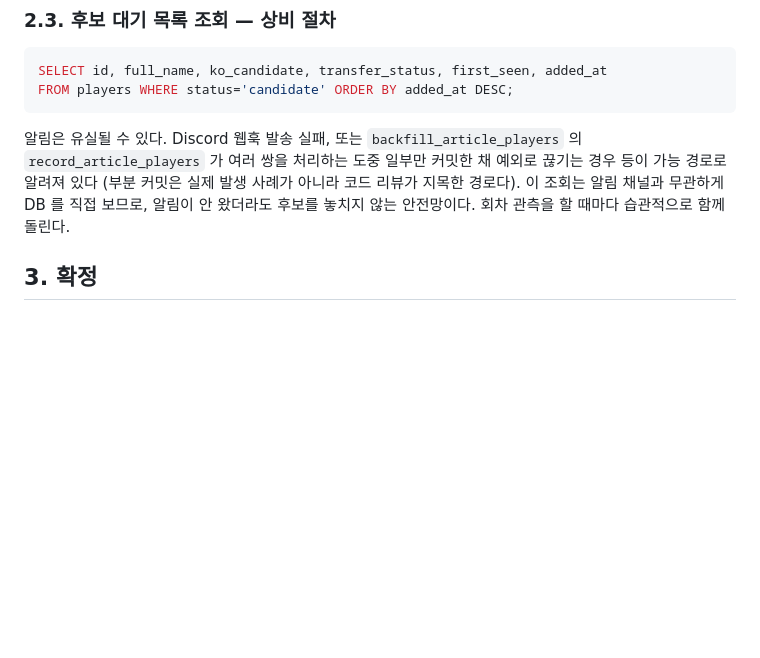
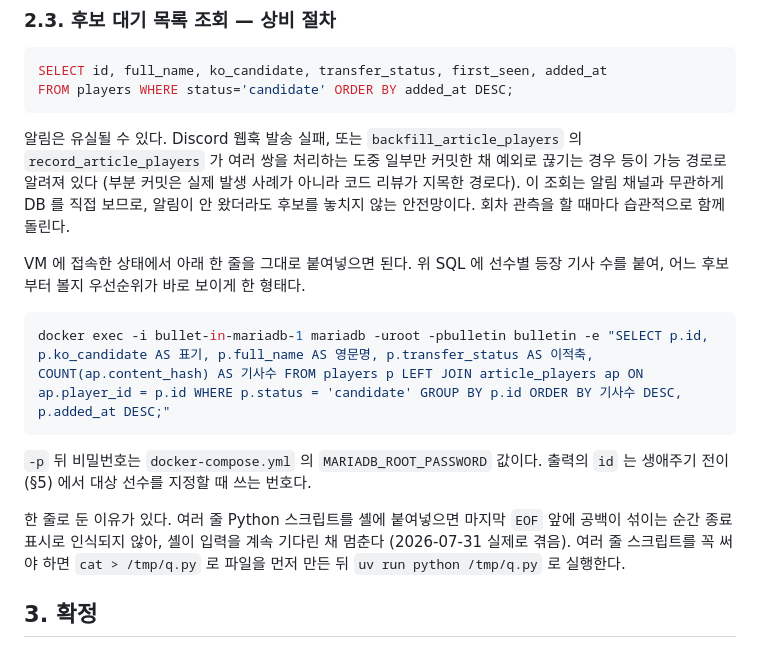
Before and after one commit to benidjor/bullet-in, a Markdown page: docs/runbook/2026-07-31-player-roster-ops.md, the part around the change. GitHub-like rendering; blank space fills up the shorter version.

Commit message:
docs(runbook): 후보 대기 목록에 바로 쓰는 실행 형태 추가
§2.3 에 SQL 만 있어 운영자가 실행 형태를 매번 다시 만들어야 했다. 붙여넣기
사고 (여러 줄 heredoc 의 종료 표시 들여쓰기로 셸이 대기 상태) 를 겪은 뒤
한 줄 형태를 함께 싣는다.

- 실행 명령: docker exec 한 줄 · 등장 기사 수 포함 정렬
- 주의: 여러 줄 붙여넣기 함정 · 파일 경유 실행 대안
- id 는 생애주기 전이 (§5) 의 대상 지정 번호

Refs: docs/runbook/2026-07-31-player-roster-ops.md

Co-Authored-By: Claude Fable 5 (설계) <noreply@anthropic.com>
Co-Authored-By: Claude Haiku 4.5 (구현) <noreply@anthropic.com>

````diff
--- a/docs/runbook/2026-07-31-player-roster-ops.md
+++ b/docs/runbook/2026-07-31-player-roster-ops.md
@@ -52,6 +52,20 @@ FROM players WHERE status='candidate' ORDER BY added_at DESC;
 Discord 웹훅 발송 실패, 또는 `backfill_article_players` 의 `record_article_players` 가 여러 쌍을 처리하는 도중 일부만 커밋한 채 예외로 끊기는 경우 등이 가능 경로로 알려져 있다 (부분 커밋은 실제 발생 사례가 아니라 코드 리뷰가 지목한 경로다).
 이 조회는 알림 채널과 무관하게 DB 를 직접 보므로, 알림이 안 왔더라도 후보를 놓치지 않는 안전망이다.
 회차 관측을 할 때마다 습관적으로 함께 돌린다.
+
+VM 에 접속한 상태에서 아래 한 줄을 그대로 붙여넣으면 된다.
+위 SQL 에 선수별 등장 기사 수를 붙여, 어느 후보부터 볼지 우선순위가 바로 보이게 한 형태다.
+
+```bash
+docker exec -i bullet-in-mariadb-1 mariadb -uroot -pbulletin bulletin -e "SELECT p.id, p.ko_candidate AS 표기, p.full_name AS 영문명, p.transfer_status AS 이적축, COUNT(ap.content_hash) AS 기사수 FROM players p LEFT JOIN article_players ap ON ap.player_id = p.id WHERE p.status = 'candidate' GROUP BY p.id ORDER BY 기사수 DESC, p.added_at DESC;"
+```
+
+`-p` 뒤 비밀번호는 `docker-compose.yml` 의 `MARIADB_ROOT_PASSWORD` 값이다.
+출력의 `id` 는 생애주기 전이 (§5) 에서 대상 선수를 지정할 때 쓰는 번호다.
+
+한 줄로 둔 이유가 있다.
+여러 줄 Python 스크립트를 셸에 붙여넣으면 마지막 `EOF` 앞에 공백이 섞이는 순간 종료 표시로 인식되지 않아, 셸이 입력을 계속 기다린 채 멈춘다 (2026-07-31 실제로 겪음).
+여러 줄 스크립트를 꼭 써야 하면 `cat > /tmp/q.py` 로 파일을 먼저 만든 뒤 `uv run python /tmp/q.py` 로 실행한다.
 
 ## 3. 확정
 
````
